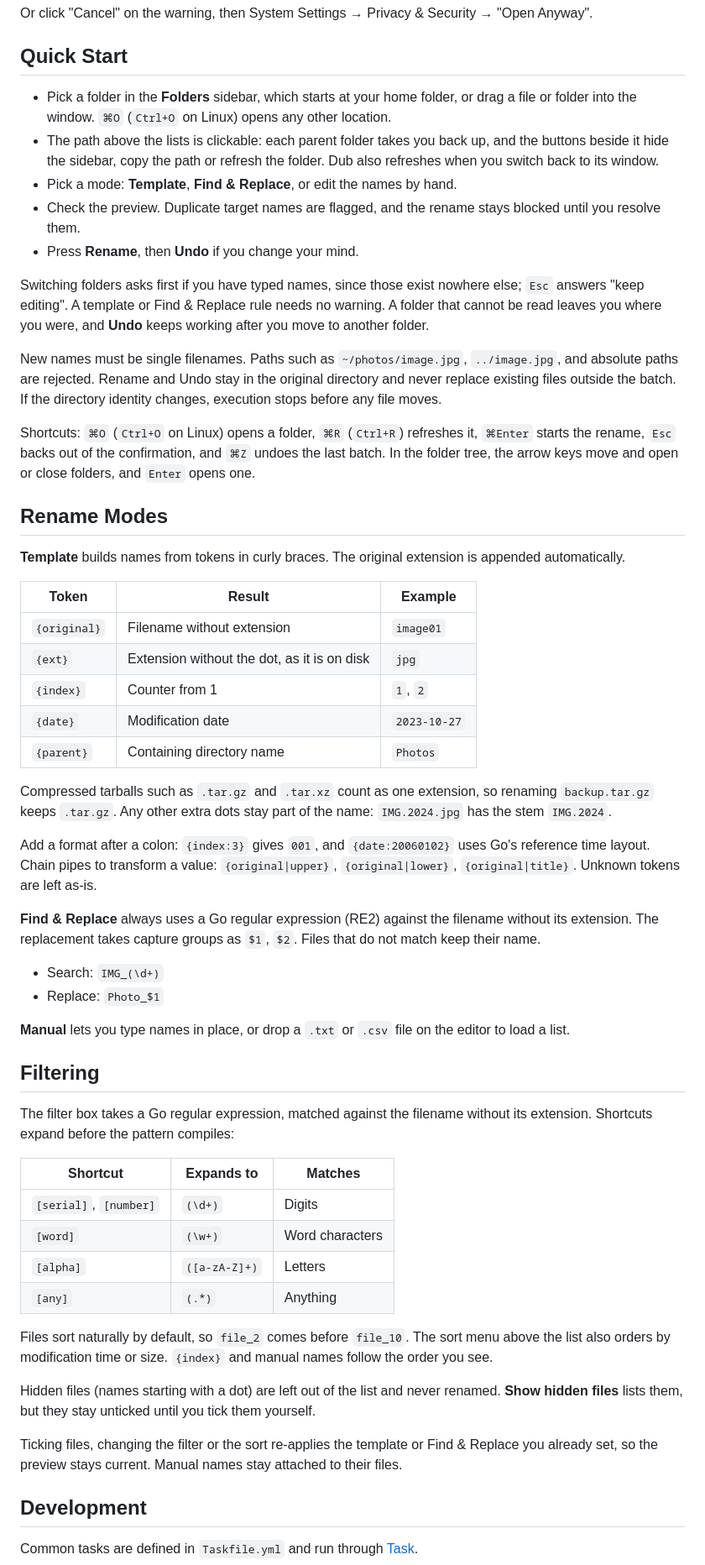
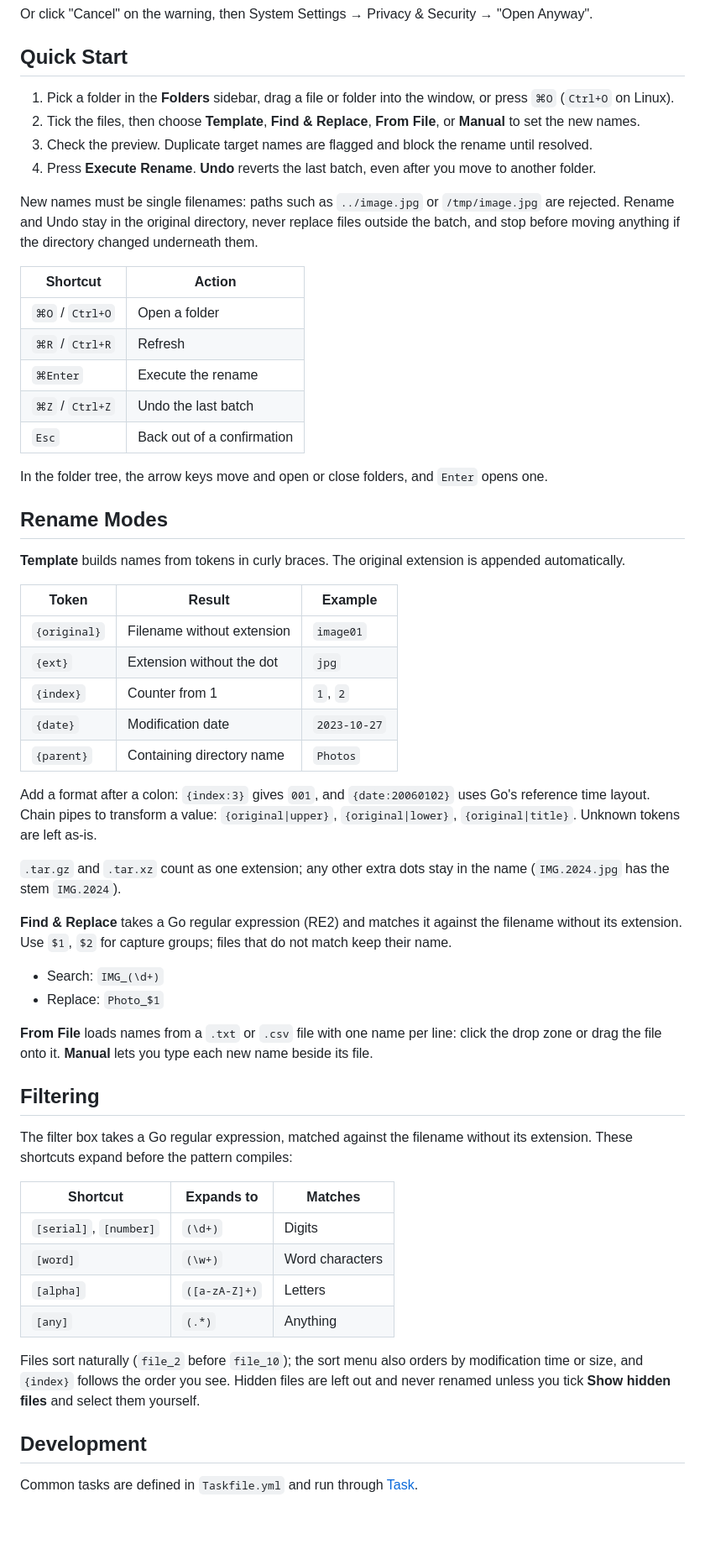
Before and after one commit to omegaatt36/dub, a Markdown page: README.md, the part around one of its changes. Shown at 84% size. GitHub-like rendering; blank space fills up the shorter version.

```diff
--- a/README.md
+++ b/README.md
@@ -19,19 +24,22 @@ Or click "Cancel" on the warning, then System Settings → Privacy & Security
 
 ## Quick Start
 
-- Pick a folder in the **Folders** sidebar, which starts at your home folder, or drag a file or folder into the window. `⌘O` (`Ctrl+O` on Linux) opens any other location.
-- The path above the lists is clickable: each parent folder takes you back up, and the buttons beside it hide the sidebar, copy the path or refresh the folder. Dub also refreshes when you switch back to its window.
-- Pick a mode: **Template**, **Find & Replace**, or edit the names by hand.
-- Check the preview. Duplicate target names are flagged, and the rename stays blocked until you resolve them.
-- Press **Rename**, then **Undo** if you change your mind.
+1. Pick a folder in the **Folders** sidebar, drag a file or folder into the window, or press `⌘O` (`Ctrl+O` on Linux).
+2. Tick the files, then choose **Template**, **Find & Replace**, **From File**, or **Manual** to set the new names.
+3. Check the preview. Duplicate target names are flagged and block the rename until resolved.
+4. Press **Execute Rename**. **Undo** reverts the last batch, even after you move to another folder.
 
-Switching folders asks first if you have typed names, since those exist nowhere else; `Esc` answers "keep editing". A template or Find & Replace rule needs no warning. A folder that cannot be read leaves you where you were, and **Undo** keeps working after you move to another folder.
+New names must be single filenames: paths such as `../image.jpg` or `/tmp/image.jpg` are rejected. Rename and Undo stay in the original directory, never replace files outside the batch, and stop before moving anything if the directory changed underneath them.
 
-New names must be single filenames. Paths such as `~/photos/image.jpg`, `../image.jpg`, and absolute paths are rejected.
-Rename and Undo stay in the original directory and never replace existing files outside the batch.
-If the directory identity changes, execution stops before any file moves.
+| Shortcut | Action |
+|---|---|
+| `⌘O` / `Ctrl+O` | Open a folder |
+| `⌘R` / `Ctrl+R` | Refresh |
+| `⌘Enter` | Execute the rename |
+| `⌘Z` / `Ctrl+Z` | Undo the last batch |
+| `Esc` | Back out of a confirmation |
 
-Shortcuts: `⌘O` (`Ctrl+O` on Linux) opens a folder, `⌘R` (`Ctrl+R`) refreshes it, `⌘Enter` starts the rename, `Esc` backs out of the confirmation, and `⌘Z` undoes the last batch. In the folder tree, the arrow keys move and open or close folders, and `Enter` opens one.
+In the folder tree, the arrow keys move and open or close folders, and `Enter` opens one.
 
 ## Rename Modes
 
@@ -40,25 +48,25 @@ Shortcuts: `⌘O` (`Ctrl+O` on Linux) opens a folder, `⌘R` (`Ctrl+R`) refreshe
 | Token | Result | Example |
 |---|---|---|
 | `{original}` | Filename without extension | `image01` |
-| `{ext}` | Extension without the dot, as it is on disk | `jpg` |
+| `{ext}` | Extension without the dot | `jpg` |
 | `{index}` | Counter from 1 | `1`, `2` |
 | `{date}` | Modification date | `2023-10-27` |
 | `{parent}` | Containing directory name | `Photos` |
 
-Compressed tarballs such as `.tar.gz` and `.tar.xz` count as one extension, so renaming `backup.tar.gz` keeps `.tar.gz`. Any other extra dots stay part of the name: `IMG.2024.jpg` has the stem `IMG.2024`.
-
 Add a format after a colon: `{index:3}` gives `001`, and `{date:20060102}` uses Go's reference time layout. Chain pipes to transform a value: `{original|upper}`, `{original|lower}`, `{original|title}`. Unknown tokens are left as-is.
 
-**Find & Replace** always uses a Go regular expression (RE2) against the filename without its extension. The replacement takes capture groups as `$1`, `$2`. Files that do not match keep their name.
+`.tar.gz` and `.tar.xz` count as one extension; any other extra dots stay in the name (`IMG.2024.jpg` has the stem `IMG.2024`).
+
+**Find & Replace** takes a Go regular expression (RE2) and matches it against the filename without its extension. Use `$1`, `$2` for capture groups; files that do not match keep their name.
 
 - Search: `IMG_(\d+)`
 - Replace: `Photo_$1`
 
-**Manual** lets you type names in place, or drop a `.txt` or `.csv` file on the editor to load a list.
+**From File** loads names from a `.txt` or `.csv` file with one name per line: click the drop zone or drag the file onto it. **Manual** lets you type each new name beside its file.
 
 ## Filtering
 
-The filter box takes a Go regular expression, matched against the filename without its extension. Shortcuts expand before the pattern compiles:
+The filter box takes a Go regular expression, matched against the filename without its extension. These shortcuts expand before the pattern compiles:
 
 | Shortcut | Expands to | Matches |
 |---|---|---|
@@ -67,11 +75,7 @@ The filter box takes a Go regular expression, matched against the filename witho
 | `[alpha]` | `([a-zA-Z]+)` | Letters |
 | `[any]` | `(.*)` | Anything |
 
-Files sort naturally by default, so `file_2` comes before `file_10`. The sort menu above the list also orders by modification time or size. `{index}` and manual names follow the order you see.
-
-Hidden files (names starting with a dot) are left out of the list and never renamed. **Show hidden files** lists them, but they stay unticked until you tick them yourself.
-
-Ticking files, changing the filter or the sort re-applies the template or Find & Replace you already set, so the preview stays current. Manual names stay attached to their files.
+Files sort naturally (`file_2` before `file_10`); the sort menu also orders by modification time or size, and `{index}` follows the order you see. Hidden files are left out and never renamed unless you tick **Show hidden files** and select them yourself.
 
 ## Development
 
```
Also changed, not shown: other parts of README.md (+7 -8 lines), docs/screenshot-dark.png, docs/screenshot-light.png, 2 other files.
